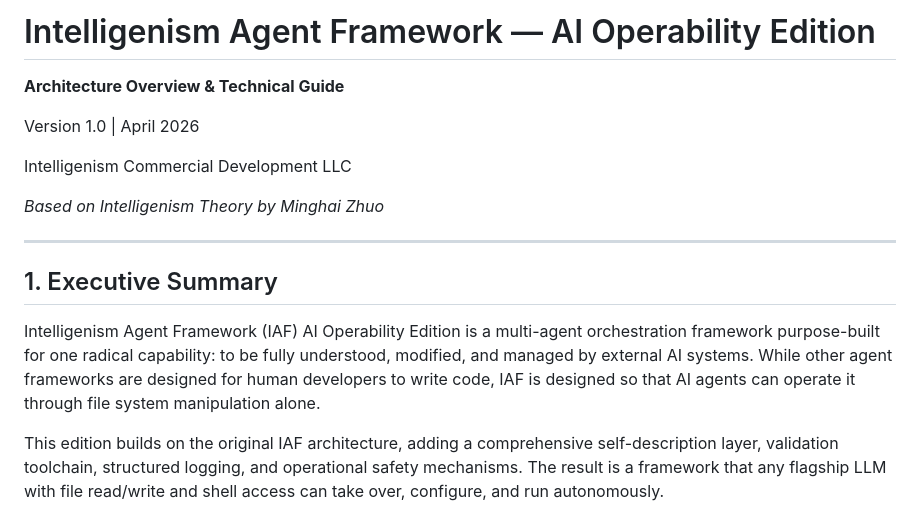
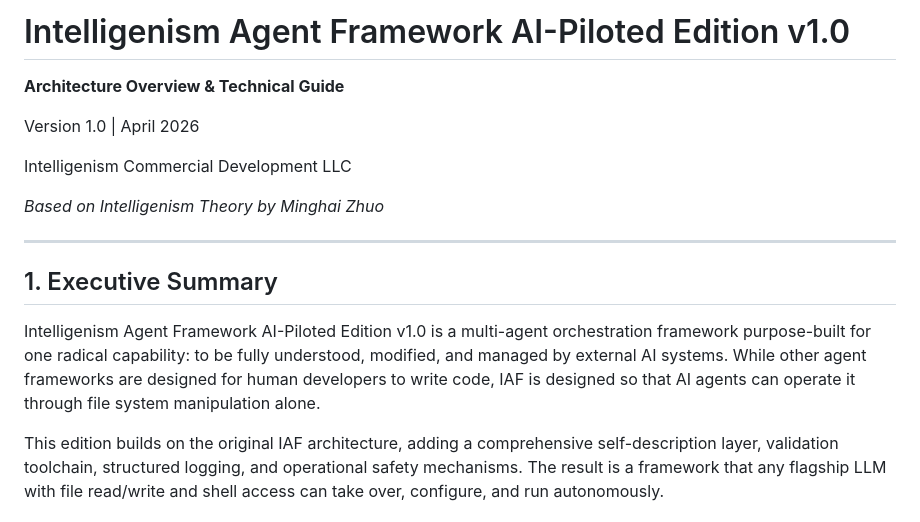
Before and after one commit to MINGHAIbot/Intelligenism-Agent-Framework-AI-Operability-Edition, a Markdown page: README.md, the part around the change. Drawn GitHub-style.

```diff
--- a/README.md
+++ b/README.md
@@ -1,4 +1,4 @@
-# Intelligenism Agent Framework — AI Operability Edition
+# Intelligenism Agent Framework AI-Piloted Edition v1.0
 
 **Architecture Overview & Technical Guide**
 
@@ -12,7 +12,7 @@ Intelligenism Commercial Development LLC
 
 ## 1. Executive Summary
 
-Intelligenism Agent Framework (IAF) AI Operability Edition is a multi-agent orchestration framework purpose-built for one radical capability: to be fully understood, modified, and managed by external AI systems. While other agent frameworks are designed for human developers to write code, IAF is designed so that AI agents can operate it through file system manipulation alone.
+Intelligenism Agent Framework AI-Piloted Edition v1.0 is a multi-agent orchestration framework purpose-built for one radical capability: to be fully understood, modified, and managed by external AI systems. While other agent frameworks are designed for human developers to write code, IAF is designed so that AI agents can operate it through file system manipulation alone.
 
 This edition builds on the original IAF architecture, adding a comprehensive self-description layer, validation toolchain, structured logging, and operational safety mechanisms. The result is a framework that any flagship LLM with file read/write and shell access can take over, configure, and run autonomously.
 
```
